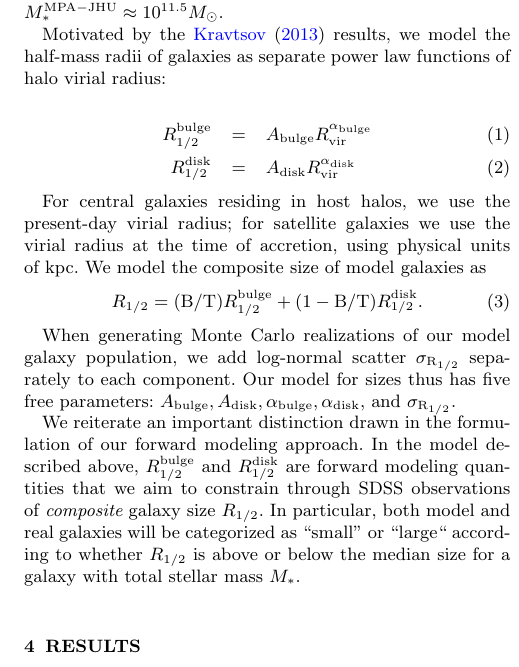
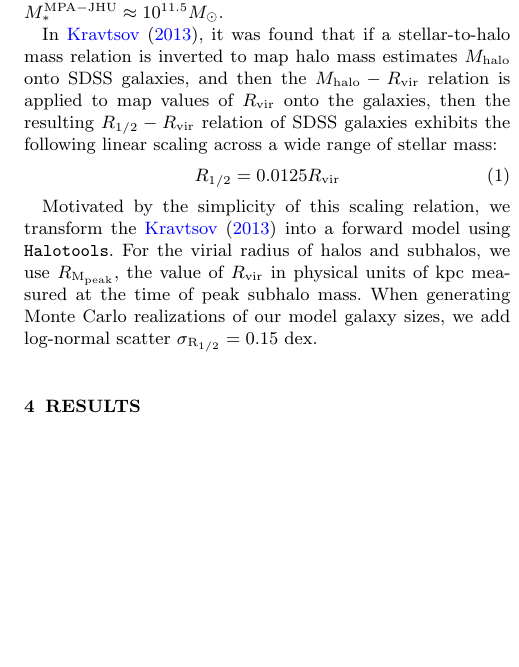
Before and after one commit to aphearin/galsize_models, a LaTeX paper (paper/galsize_paper.tex): part of one column of page 2 of 6 before the commit and part of one column of page 2 of 5 after it, cut so that both start at the same text, the shorter picture padded with empty space. Compiled offline with pdfLaTeX; an older LaTeX class or package is replaced by its successor; a missing bibliography style is replaced by a similar one.

Commit message:
Finished description of size modeling

```diff
--- a/paper/galsize_paper.tex
+++ b/paper/galsize_paper.tex
@@ -39,7 +39,6 @@
 \newcommand{\alphadisk}{\alpha_{\rm disk}}
 \newcommand{\alphabulge}{\alpha_{\rm bulge}}
 \newcommand{\sigmarhalf}{\sigma_{\rm R_{1/2}}}
-\newcommand{\rvir}{R_{\rm vir}}
 \newcommand{\bt}{{\rm B/T}}
 \newcommand{\mstar}{M_{\ast}}
 \newcommand{\ssfr}{{\rm sSFR}}
@@ -51,6 +50,8 @@
 \newcommand{\macc}{M_{\rm acc}}
 \newcommand{\mpeak}{M_{\rm peak}}
 \newcommand{\mhalo}{M_{\rm halo}}
+\newcommand{\rvir}{R_{\rm vir}}
+\newcommand{\rmpeak}{R_{\rm M_{peak}}}
 
 
 %%%%%%%%  observations  %%%%%%%%
@@ -115,22 +116,13 @@ We map $\mstar$ onto subhalos with the best-fit stellar-to-halo mass relation fr
 \end{equation*}
 For halo mass $\mhalo$ we use $\mpeak,$ the largest value of $\mvir$ ever attained along the main progenitor branch of the subhalo. The values of the best-fit parameters in \citet{moster_etal13} were fit to a stellar mass function (SMF) with values $\mstar^{\rm MPA-JHU}$ based on the MPA-JHU catalog \citep{kauffmann_etal03,brinchmann_etal04}, which differs from the SMF in our galaxy sample \citep[see, e.g.,][]{bernardi_etal14}. We account for this difference by manually tabulating the median value $\langle\mstar^{\rm Meert+15}\vert\mstar^{\rm MPA-JHU}\rangle$ in logarithmic bins spanning $9 < \log_{10}\mstar^{\rm MPA-JHU}/\msun < 12,$ and applying the median correction to the Monte Carlo realization of the mock galaxy sample. This results in a typical boost of $\sim0.25$ dex at $\mstar^{\rm MPA-JHU}\approx10^{9.75}\msun,$ and $\sim0.4$ dex at $\mstar^{\rm MPA-JHU}\approx10^{11.5}\msun.$
 
-Motivated by the \citet{kravtsov13} results, we model the half-mass radii of galaxies as separate power law functions of halo virial radius:
-
-\begin{eqnarray}
+In \citet{kravtsov13}, it was found that if a stellar-to-halo mass relation is inverted to map halo mass estimates $\mhalo$ onto SDSS galaxies, and then the $\mhalo-\rvir$ relation is applied to map values of $\rvir$ onto the galaxies, then the resulting $\rhalf-\rvir$ relation of SDSS galaxies exhibits the following linear scaling across a wide range of stellar mass:
+\beq
 \label{eq:fiducial_model}
-\rhalfbulge &=& \abulge\rvir^{\alphabulge} \\
-\rhalfdisk &=& \adisk\rvir^{\alphadisk}
-\end{eqnarray}
-
-For central galaxies residing in host halos, we use the present-day virial radius; for satellite galaxies we use the virial radius at the time of accretion, using physical units of $\kpc.$ We model the composite size of model galaxies as
-\beq
-\rhalf = (\bt)\rhalfbulge + (1-\bt)\rhalfdisk.
+\rhalf = 0.0125\rvir
 \eeq
 
-When generating Monte Carlo realizations of our model galaxy population, we add log-normal scatter $\sigmarhalf$ separately to each component. Our model for sizes thus has five free parameters: $\abulge, \adisk, \alphabulge, \alphadisk,$ and $\sigmarhalf.$
-
-We reiterate an important distinction drawn in the formulation of our forward modeling approach. In the model described above, $\rhalfbulge$ and $\rhalfdisk$ are forward modeling quantities that we aim to constrain through SDSS observations of {\em composite} galaxy size $\rhalf.$ In particular, both model and real galaxies will be categorized as ``small" or ``large`` according to whether $\rhalf$ is above or below the median size for a galaxy with total stellar mass $\mstar.$
+Motivated by the simplicity of this scaling relation, we transform the \citet{kravtsov13} into a forward model using {\tt Halotools}. For the virial radius of halos and subhalos, we use $\rmpeak,$ the value of $\rvir$ in physical units of $\kpc$ measured at the time of peak subhalo mass. When generating Monte Carlo realizations of our model galaxy sizes, we add log-normal scatter $\sigmarhalf=0.15$ dex.
 
 \section{Results}
 \label{sec:results}
```
Also changed, not shown: paper/galsize_paper.pdf.
